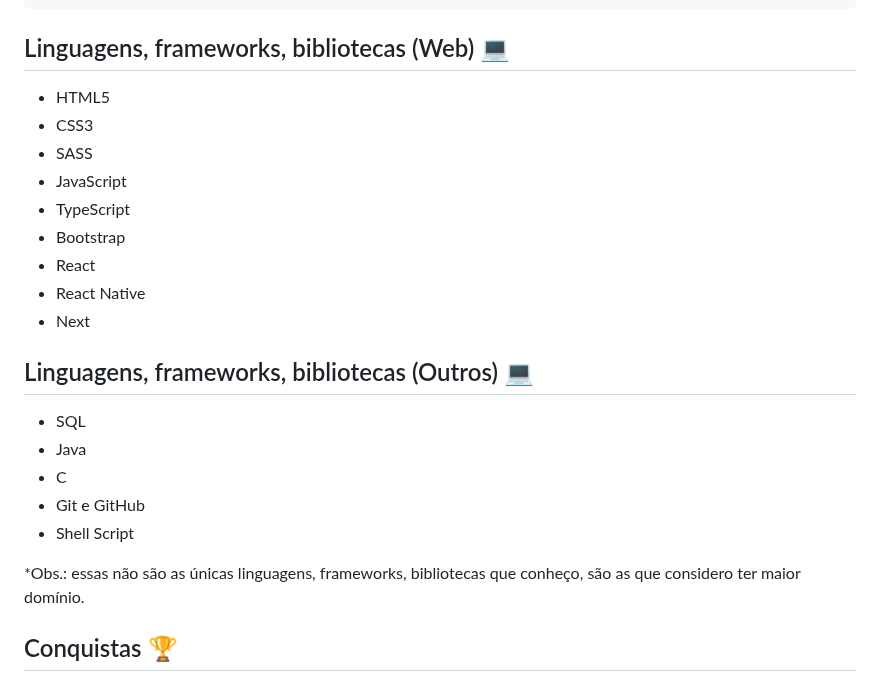
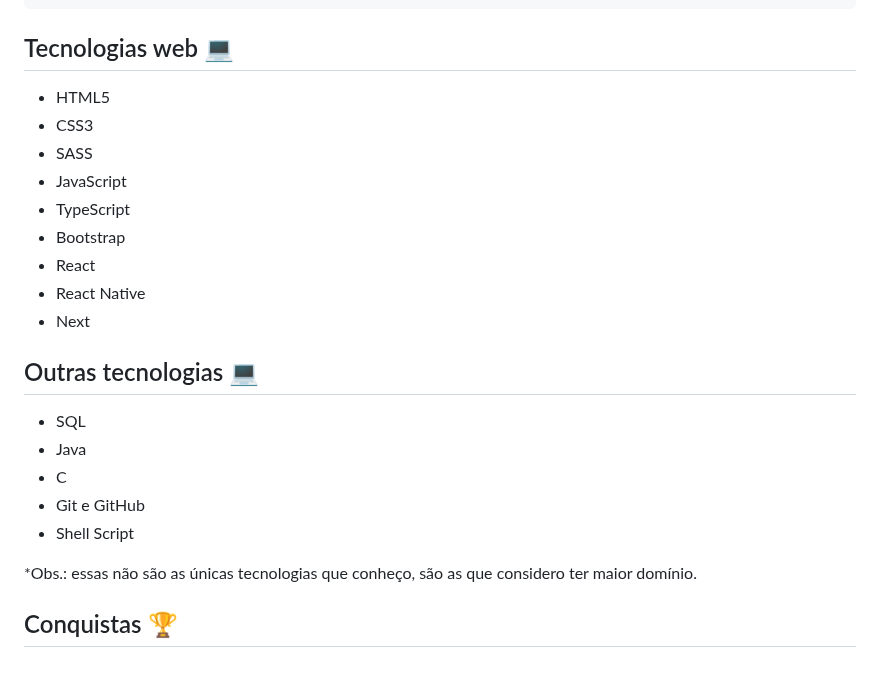
Before and after one commit to uplooper/uplooper, a Markdown page: README.md, the part around the change. Rendered like a GitHub page.

````diff
--- a/README.md
+++ b/README.md
@@ -46,8 +46,8 @@
   ]
   ```
 
-  <h2>Linguagens, frameworks, bibliotecas (Web) &#x1f4bb;</h2>
-
+ <div>
+  <h2>Tecnologias web &#x1f4bb;</h2>
   <ul>
     <li>HTML5</li>
     <li>CSS3</li>
@@ -60,7 +60,7 @@
     <li>Next</li>
   </ul>
 
-  <h2>Linguagens, frameworks, bibliotecas (Outros) &#x1f4bb;</h2>
+  <h2>Outras tecnologias &#x1f4bb;</h2>
   <ul>
     <li>SQL</li>
     <li>Java</li>
@@ -69,7 +69,7 @@
     <li>Shell Script</li>
   </ul>
 
-  <p>*Obs.: essas não são as únicas linguagens, frameworks, bibliotecas que conheço, são as que considero ter maior domínio.</p>
+  <p>*Obs.: essas não são as únicas tecnologias que conheço, são as que considero ter maior domínio.</p>
 </div>
 
 <div>
````
